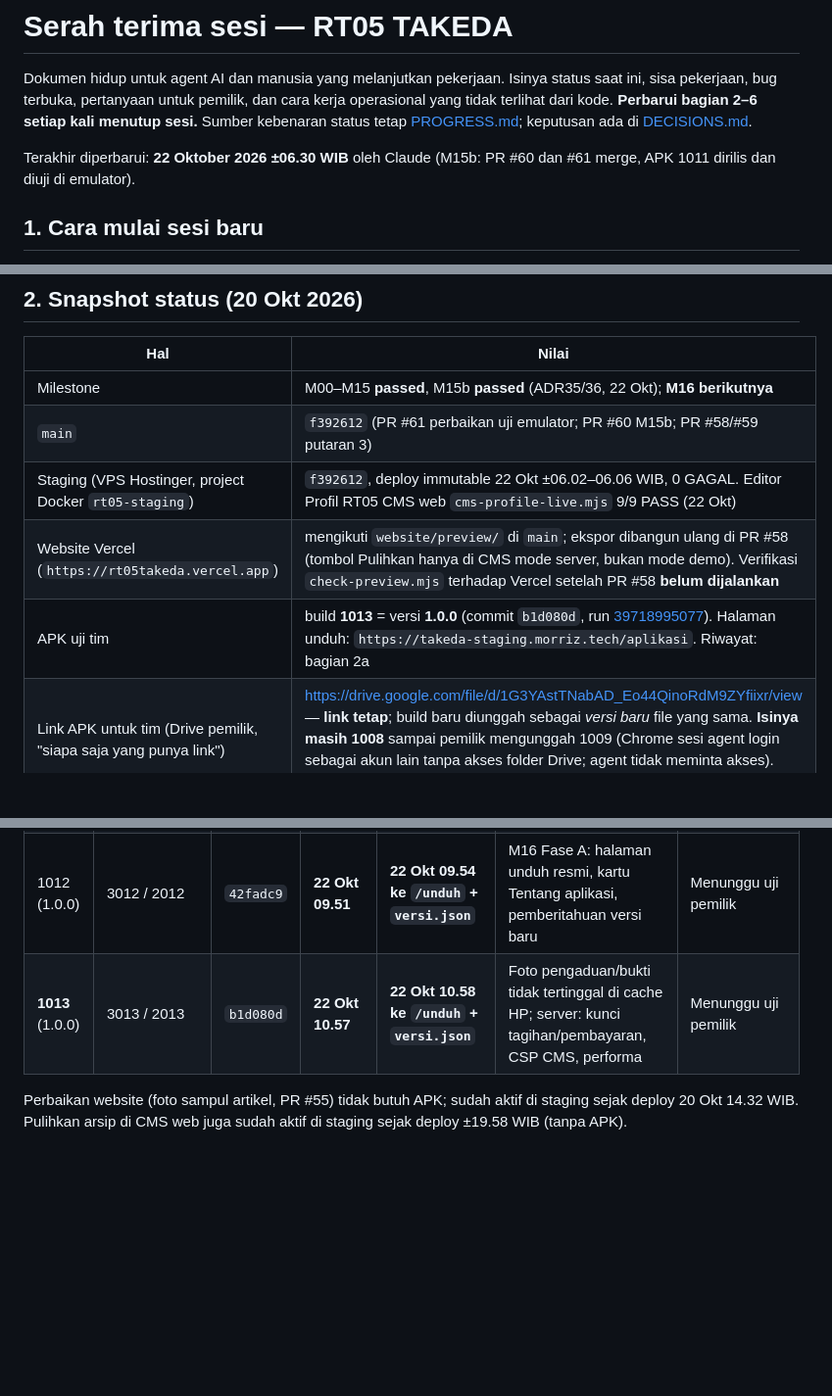
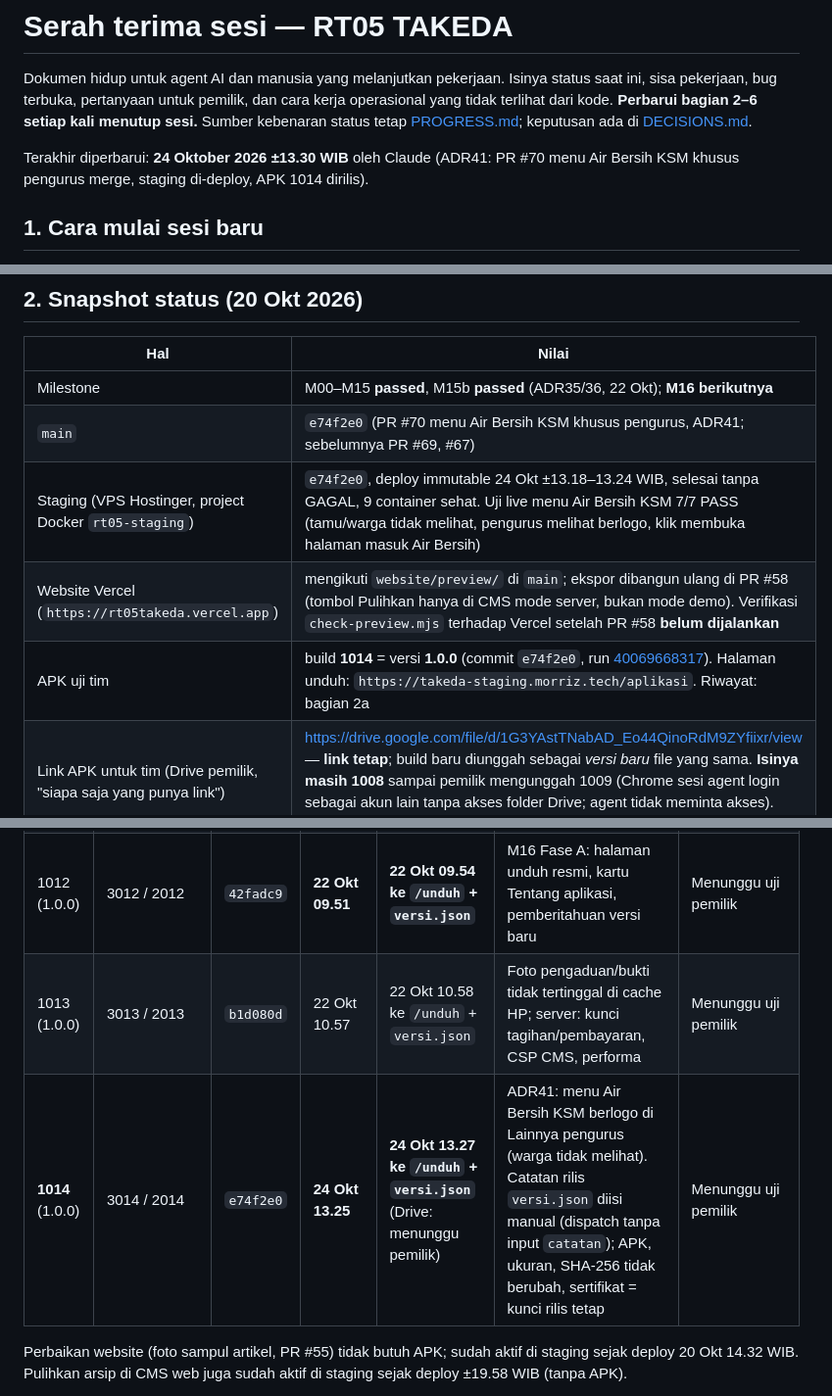
Before and after one commit to morrispes5/RT-05-TAKEDA, a Markdown page: docs/HANDOFF.md, 3 parts joined by grey strips. Shown at 98% size. Drawn GitHub-style; blank space fills up the shorter version.

Commit message:
docs(m16): deploy staging e74f2e0 dan rilis APK 1014 (menu Air Bersih KSM, ADR41)
Staging di-deploy 24 Okt ±13.18-13.24 WIB (immutable, tanpa GAGAL); uji live menu Air Bersih KSM 7/7 PASS. APK 1014 (run 40069668317) selesai 13.25 WIB, checksum + sertifikat diverifikasi, tersaji di /unduh + versi.json 13.27 WIB. HANDOFF status + tabel 2a, PROGRESS.

```diff
--- a/docs/HANDOFF.md
+++ b/docs/HANDOFF.md
@@ -4,7 +4,7 @@ Dokumen hidup untuk agent AI dan manusia yang melanjutkan pekerjaan. Isinya stat
 pertanyaan untuk pemilik, dan cara kerja operasional yang tidak terlihat dari kode. **Perbarui bagian 2–6 setiap kali
 menutup sesi.** Sumber kebenaran status tetap [PROGRESS.md](PROGRESS.md); keputusan ada di [DECISIONS.md](DECISIONS.md).
 
-Terakhir diperbarui: **22 Oktober 2026 ±06.30 WIB** oleh Claude (M15b: PR #60 dan #61 merge, APK 1011 dirilis dan diuji di emulator).
+Terakhir diperbarui: **24 Oktober 2026 ±13.30 WIB** oleh Claude (ADR41: PR #70 menu Air Bersih KSM khusus pengurus merge, staging di-deploy, APK 1014 dirilis).
 
 ## 1. Cara mulai sesi baru
 
@@ -21,10 +21,10 @@ Terakhir diperbarui: **22 Oktober 2026 ±06.30 WIB** oleh Claude (M15b: PR #60 d
 | Hal | Nilai |
 | --- | --- |
 | Milestone | M00–M15 **passed**, M15b **passed** (ADR35/36, 22 Okt); **M16 berikutnya** |
-| `main` | `f392612` (PR #61 perbaikan uji emulator; PR #60 M15b; PR #58/#59 putaran 3) |
-| Staging (VPS Hostinger, project Docker `rt05-staging`) | `f392612`, deploy immutable 22 Okt ±06.02–06.06 WIB, 0 GAGAL. Editor Profil RT05 CMS web `cms-profile-live.mjs` 9/9 PASS (22 Okt) |
+| `main` | `e74f2e0` (PR #70 menu Air Bersih KSM khusus pengurus, ADR41; sebelumnya PR #69, #67) |
+| Staging (VPS Hostinger, project Docker `rt05-staging`) | `e74f2e0`, deploy immutable 24 Okt ±13.18–13.24 WIB, selesai tanpa GAGAL, 9 container sehat. Uji live menu Air Bersih KSM 7/7 PASS (tamu/warga tidak melihat, pengurus melihat berlogo, klik membuka halaman masuk Air Bersih) |
 | Website Vercel (`https://rt05takeda.vercel.app`) | mengikuti `website/preview/` di `main`; ekspor dibangun ulang di PR #58 (tombol Pulihkan hanya di CMS mode server, bukan mode demo). Verifikasi `check-preview.mjs` terhadap Vercel setelah PR #58 **belum dijalankan** |
-| APK uji tim | build **1013** = versi **1.0.0** (commit `b1d080d`, run [39718995077](https://github.com/morrispes5/RT-05-TAKEDA/actions/runs/39718995077)). Halaman unduh: `https://takeda-staging.morriz.tech/aplikasi`. Riwayat: bagian 2a |
+| APK uji tim | build **1014** = versi **1.0.0** (commit `e74f2e0`, run [40069668317](https://github.com/morrispes5/RT-05-TAKEDA/actions/runs/40069668317)). Halaman unduh: `https://takeda-staging.morriz.tech/aplikasi`. Riwayat: bagian 2a |
 | Link APK untuk tim (Drive pemilik, "siapa saja yang punya link") | https://drive.google.com/file/d/1G3YAstTNabAD_Eo44QinoRdM9ZYfiixr/view — **link tetap**; build baru diunggah sebagai *versi baru* file yang sama. **Isinya masih 1008** sampai pemilik mengunggah 1009 (Chrome sesi agent login sebagai akun lain tanpa akses folder Drive; agent tidak meminta akses). Sementara tim memakai tautan `/unduh` di atas |
 | PR terbuka | tidak ada (PR #50, #53, #55, #56, #58 sudah merge 20 Okt) |
 | Issue terbuka | **#54** (pelacak sisa gate M15, checklist), #47 (bukti performa, medium). #46 dan #48 ditutup oleh PR #50 |
@@ -42,7 +42,8 @@ Pemilik minta tanggal dan jam rilis selalu dicatat agar mudah diingat. Waktu dal
 | 1010 | 3010 / 2010 | `2f781d7` | 21 Okt 20.40 | 21 Okt 20.45 ke `/unduh` | M15b (ADR35): Profil RT05, bukti transfer, WhatsApp, NIK/KK, Kebijakan Privasi | Diuji agent di emulator; 6 temuan → 1011 |
 | 1011 | 3011 / 2011 | `f392612` | **22 Okt 06.08** | **22 Okt 06.09 ke `/unduh`** (Drive: menunggu pemilik) | 1010 + perbaikan temuan uji emulator | Diuji ulang agent di emulator (lulus); menunggu uji tim |
 | 1012 (1.0.0) | 3012 / 2012 | `42fadc9` | **22 Okt 09.51** | **22 Okt 09.54 ke `/unduh` + `versi.json`** | M16 Fase A: halaman unduh resmi, kartu Tentang aplikasi, pemberitahuan versi baru | Menunggu uji pemilik |
-| **1013** (1.0.0) | 3013 / 2013 | `b1d080d` | **22 Okt 10.57** | **22 Okt 10.58 ke `/unduh` + `versi.json`** | Foto pengaduan/bukti tidak tertinggal di cache HP; server: kunci tagihan/pembayaran, CSP CMS, performa | Menunggu uji pemilik |
+| 1013 (1.0.0) | 3013 / 2013 | `b1d080d` | 22 Okt 10.57 | 22 Okt 10.58 ke `/unduh` + `versi.json` | Foto pengaduan/bukti tidak tertinggal di cache HP; server: kunci tagihan/pembayaran, CSP CMS, performa | Menunggu uji pemilik |
+| **1014** (1.0.0) | 3014 / 2014 | `e74f2e0` | **24 Okt 13.25** | **24 Okt 13.27 ke `/unduh` + `versi.json`** (Drive: menunggu pemilik) | ADR41: menu Air Bersih KSM berlogo di Lainnya pengurus (warga tidak melihat). Catatan rilis `versi.json` diisi manual (dispatch tanpa input `catatan`); APK, ukuran, SHA-256 tidak berubah, sertifikat = kunci rilis tetap | Menunggu uji pemilik |
 
 Perbaikan website (foto sampul artikel, PR #55) tidak butuh APK; sudah aktif di staging sejak deploy 20 Okt 14.32 WIB. Pulihkan arsip di CMS web juga sudah aktif di staging sejak deploy ±19.58 WIB (tanpa APK).
 
```
Also changed, not shown: docs/PROGRESS.md (+5 -1 lines).
